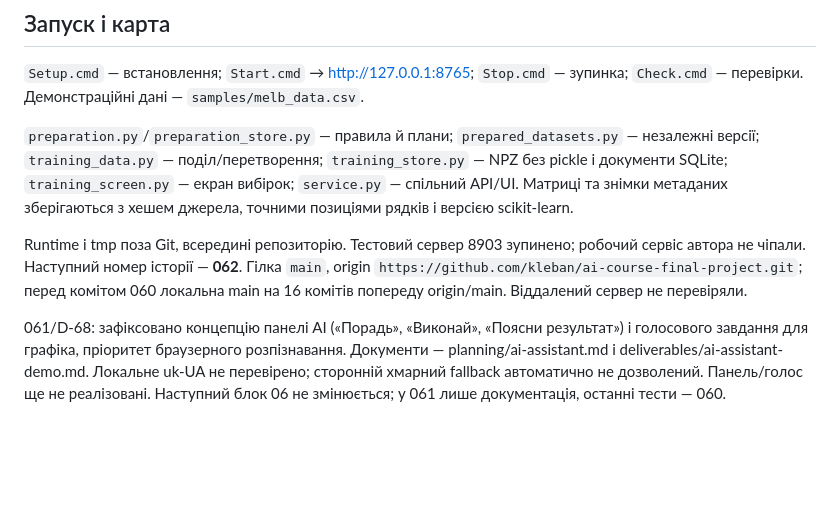
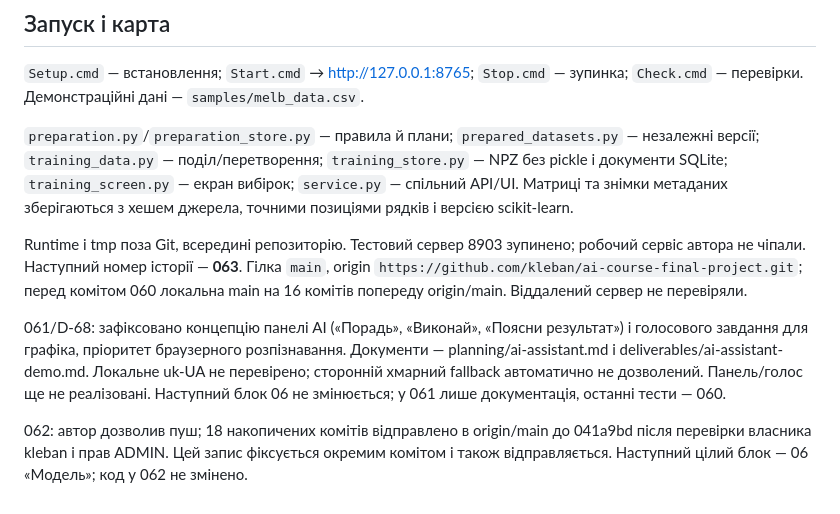
Before and after one commit to kleban/ai-course-final-project, a Markdown page: HANDOFF.md, the part around one of its changes. Rendered like a GitHub page; blank space fills up the shorter version.

```diff
--- a/HANDOFF.md
+++ b/HANDOFF.md
@@ -28,6 +28,9 @@ D-66/D-67: виконувати погоджені цілі блоки без з
 
 `preparation.py`/`preparation_store.py` — правила й плани; `prepared_datasets.py` — незалежні версії; `training_data.py` — поділ/перетворення; `training_store.py` — NPZ без pickle і документи SQLite; `training_screen.py` — екран вибірок; `service.py` — спільний API/UI. Матриці та знімки метаданих зберігаються з хешем джерела, точними позиціями рядків і версією scikit-learn.
 
-Runtime і tmp поза Git, всередині репозиторію. Тестовий сервер 8903 зупинено; робочий сервіс автора не чіпали. Наступний номер історії — **062**. Гілка `main`, origin `https://github.com/kleban/ai-course-final-project.git`; перед комітом 060 локальна main на 16 комітів попереду origin/main. Віддалений сервер не перевіряли.
+Runtime і tmp поза Git, всередині репозиторію. Тестовий сервер 8903 зупинено; робочий сервіс автора не чіпали. Наступний номер історії — **063**. Гілка `main`, origin `https://github.com/kleban/ai-course-final-project.git`; перед комітом 060 локальна main на 16 комітів попереду origin/main. Віддалений сервер не перевіряли.
 
 061/D-68: зафіксовано концепцію панелі AI («Порадь», «Виконай», «Поясни результат») і голосового завдання для графіка, пріоритет браузерного розпізнавання. Документи — planning/ai-assistant.md і deliverables/ai-assistant-demo.md. Локальне uk-UA не перевірено; сторонній хмарний fallback автоматично не дозволений. Панель/голос ще не реалізовані. Наступний блок 06 не змінюється; у 061 лише документація, останні тести — 060.
+
+
+062: автор дозволив пуш; 18 накопичених комітів відправлено в origin/main до 041a9bd після перевірки власника kleban і прав ADMIN. Цей запис фіксується окремим комітом і також відправляється. Наступний цілий блок — 06 «Модель»; код у 062 не змінено.
```
Also changed, not shown: other parts of HANDOFF.md (+1 -1 lines), PROJECT_HISTORY.md (+8 -0 lines), planning/status.md (+5 -2 lines).
